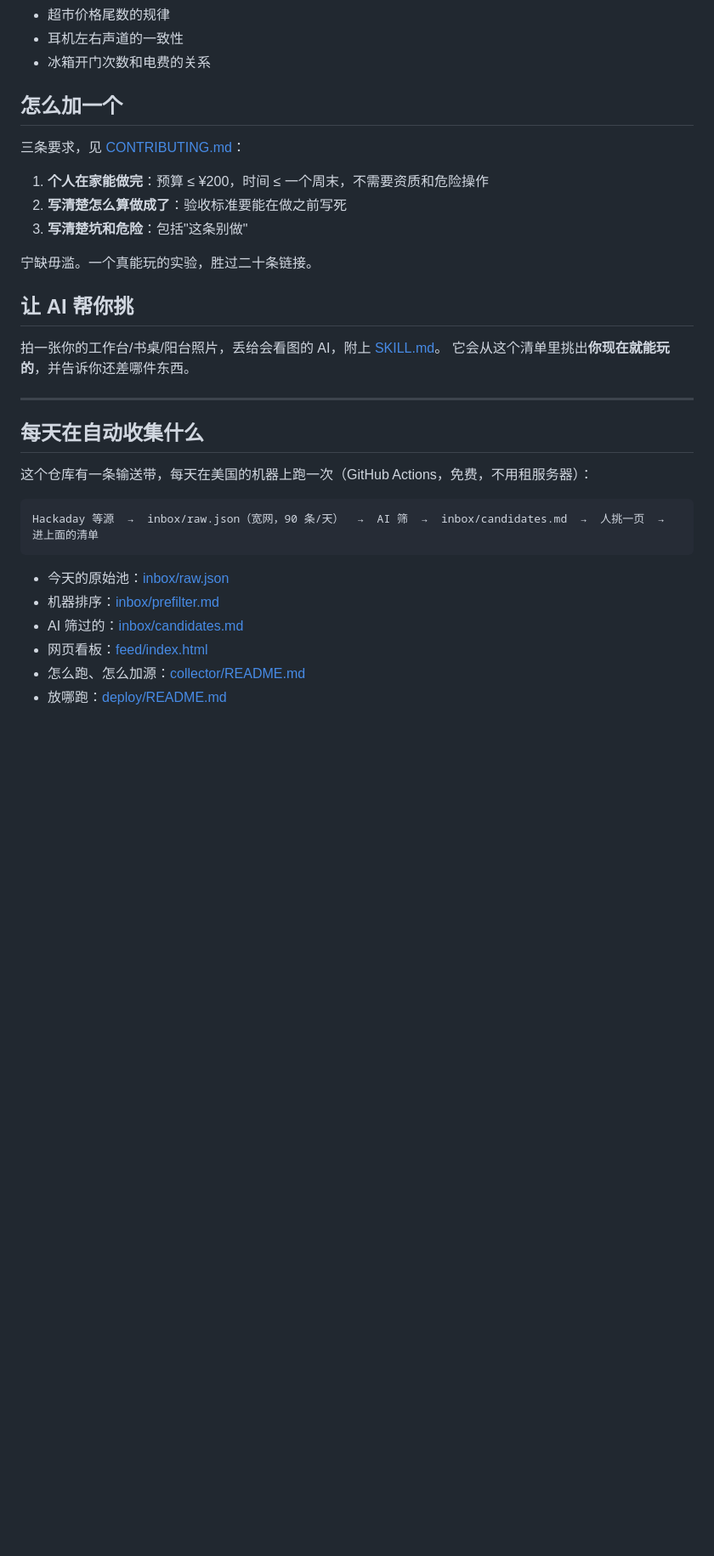
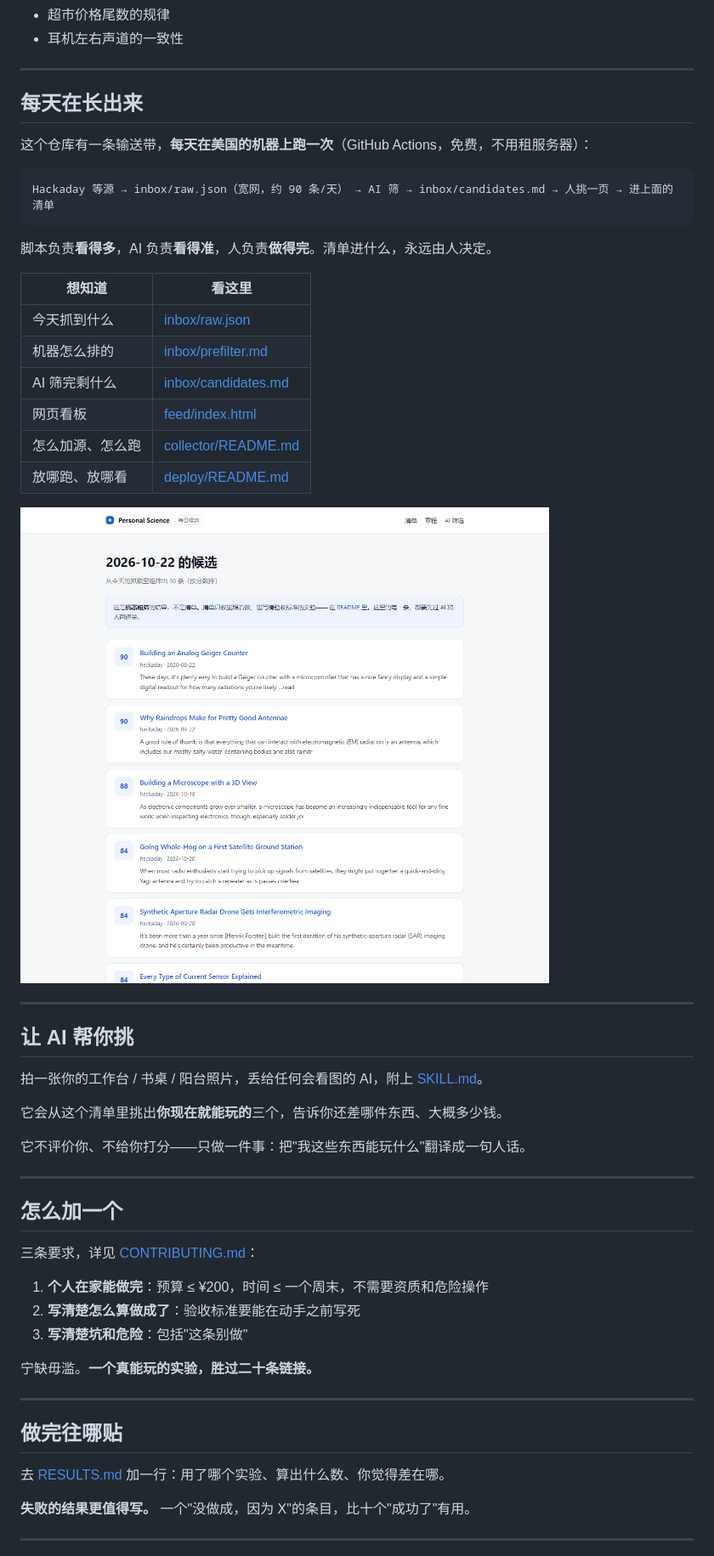
Before and after one commit to dongsheng123132/personal-science, a Markdown page: README.md, the part around the change printed below. Shown: that part at 85% size. Rendered like a GitHub page; pictures changed too: feed/preview.png; blank space fills up the shorter version.

Commit message:
readme: 重写成落地页（是什么/为什么/怎么开始/每天在长/五不做）

````diff
--- a/README.md
+++ b/README.md
@@ -83,36 +129,58 @@
 - 超市价格尾数的规律
 - 耳机左右声道的一致性
-- 冰箱开门次数和电费的关系
+
+---
+
+## 每天在长出来
+
+这个仓库有一条输送带，**每天在美国的机器上跑一次**（GitHub Actions，免费，不用租服务器）：
+
+```
+Hackaday 等源 → inbox/raw.json（宽网，约 90 条/天） → AI 筛 → inbox/candidates.md → 人挑一页 → 进上面的清单
+```
+
+脚本负责**看得多**，AI 负责**看得准**，人负责**做得完**。清单进什么，永远由人决定。
+
+| 想知道 | 看这里 |
+|---|---|
+| 今天抓到什么 | [inbox/raw.json](inbox/raw.json) |
+| 机器怎么排的 | [inbox/prefilter.md](inbox/prefilter.md) |
+| AI 筛完剩什么 | [inbox/candidates.md](inbox/candidates.md) |
+| 网页看板 | [feed/index.html](feed/index.html) |
+| 怎么加源、怎么跑 | [collector/README.md](collector/README.md) |
+| 放哪跑、放哪看 | [deploy/README.md](deploy/README.md) |
+
+![每日候选看板](feed/preview.png)
+
+---
+
+## 让 AI 帮你挑
+
+拍一张你的工作台 / 书桌 / 阳台照片，丢给任何会看图的 AI，附上 [SKILL.md](SKILL.md)。
+
+它会从这个清单里挑出**你现在就能玩的**三个，告诉你还差哪件东西、大概多少钱。
+
+它不评价你、不给你打分——只做一件事：把"我这些东西能玩什么"翻译成一句人话。
+
+---
 
 ## 怎么加一个
 
-三条要求，见 [CONTRIBUTING.md](CONTRIBUTING.md)：
+三条要求，详见 [CONTRIBUTING.md](CONTRIBUTING.md)：
 
 1. **个人在家能做完**：预算 ≤ ¥200，时间 ≤ 一个周末，不需要资质和危险操作
-2. **写清楚怎么算做成了**：验收标准要能在做之前写死
+2. **写清楚怎么算做成了**：验收标准要能在动手之前写死
 3. **写清楚坑和危险**：包括"这条别做"
 
-宁缺毋滥。一个真能玩的实验，胜过二十条链接。
-
-## 让 AI 帮你挑
-
-拍一张你的工作台/书桌/阳台照片，丢给会看图的 AI，附上 [SKILL.md](SKILL.md)。
-它会从这个清单里挑出**你现在就能玩的**，并告诉你还差哪件东西。
+宁缺毋滥。**一个真能玩的实验，胜过二十条链接。**
 
 ---
 
-## 每天在自动收集什么
+## 做完往哪贴
 
-这个仓库有一条输送带，每天在美国的机器上跑一次（GitHub Actions，免费，不用租服务器）：
+去 [RESULTS.md](RESULTS.md) 加一行：用了哪个实验、算出什么数、你觉得差在哪。
 
-```
-Hackaday 等源  →  inbox/raw.json（宽网，90 条/天）  →  AI 筛  →  inbox/candidates.md  →  人挑一页  →  进上面的清单
-```
+**失败的结果更值得写。** 一个"没做成，因为 X"的条目，比十个"成功了"有用。
 
-- 今天的原始池：[inbox/raw.json](inbox/raw.json)
-- 机器排序：[inbox/prefilter.md](inbox/prefilter.md)
-- AI 筛过的：[inbox/candidates.md](inbox/candidates.md)
-- 网页看板：[feed/index.html](feed/index.html)
-- 怎么跑、怎么加源：[collector/README.md](collector/README.md)
-- 放哪跑：[deploy/README.md](deploy/README.md)
+---
 
````
Also changed, not shown: other parts of README.md (+102 -28 lines).
